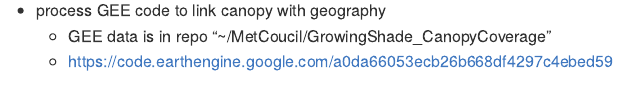
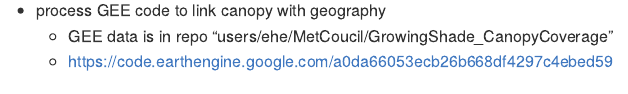
Before and after one commit to Metropolitan-Council/growing.shade, an R Markdown document (data-raw/ProcessDataMarkdown.Rmd): the page in a window 1100 px wide, from 4120 px down. Rendered offline with R 4.5, knitr and Pandoc, with nearby package versions; some code elsewhere in the file could not run offline; column names are cleaned by a stand-in for the janitor package.

Commit message:
gee != github

````diff
--- a/data-raw/ProcessDataMarkdown.Rmd
+++ b/data-raw/ProcessDataMarkdown.Rmd
@@ -370,7 +370,7 @@
 
 
 - process GEE code to link canopy with geography
-  - GEE data is in repo "~/MetCoucil/GrowingShade_CanopyCoverage"
+  - GEE data is in repo "users/ehe/MetCoucil/GrowingShade_CanopyCoverage"
   - https://code.earthengine.google.com/a0da66053ecb26b668df4297c4ebed59
 
 ```{r gee}
````
